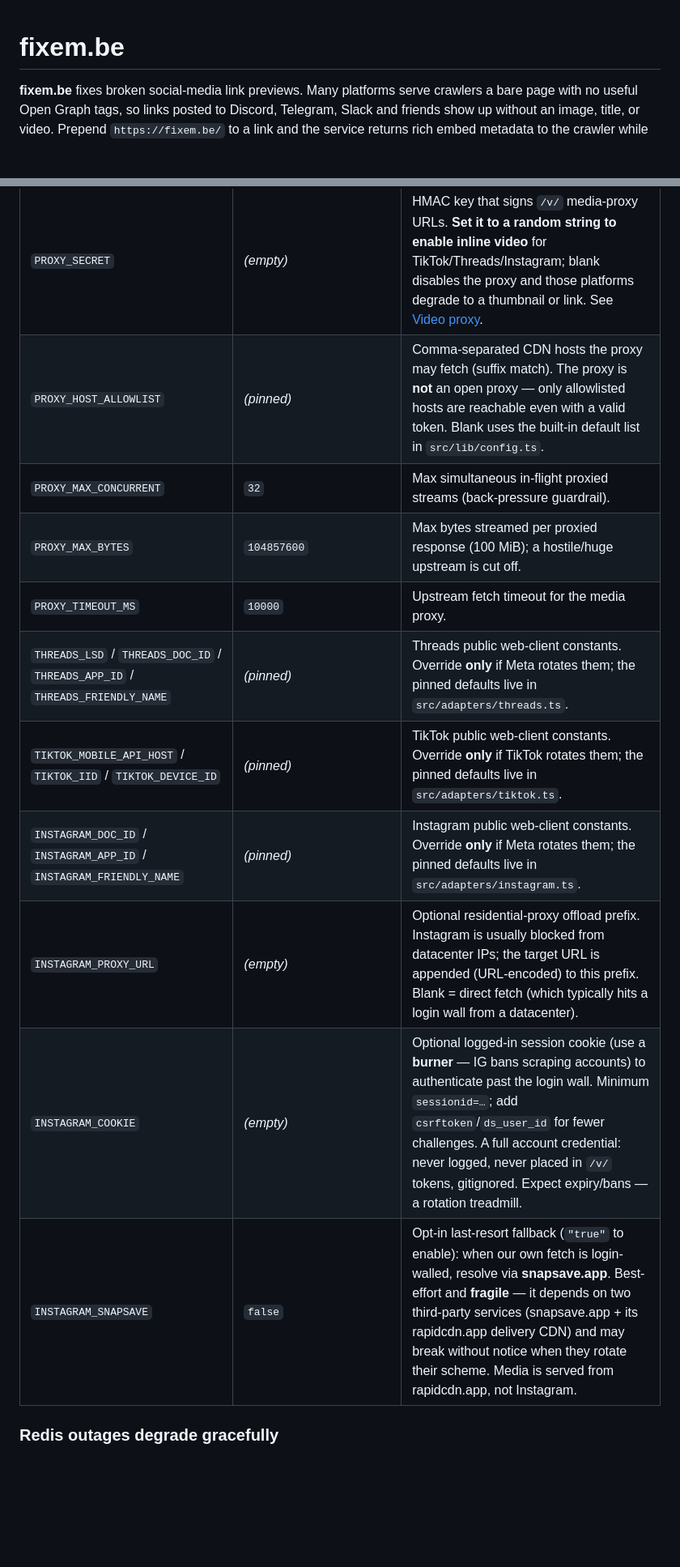
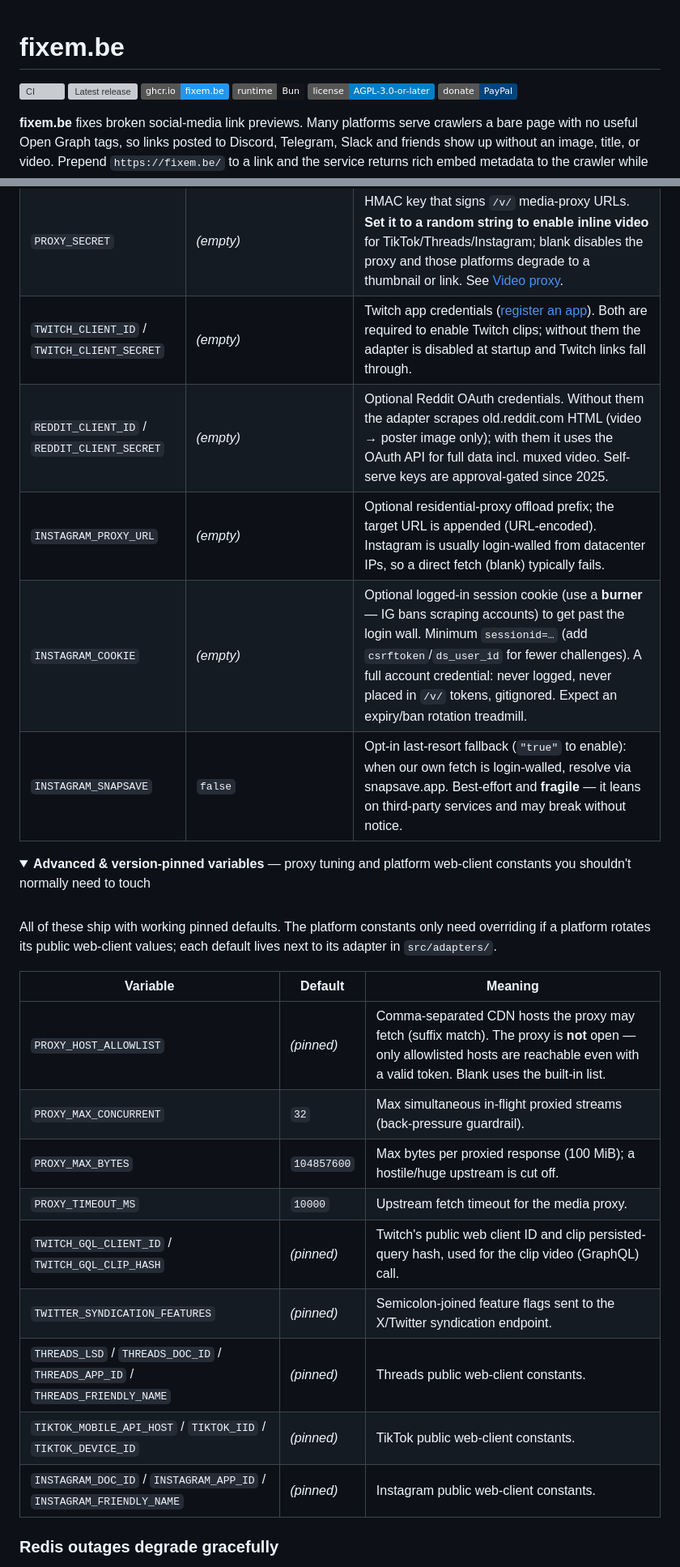
Before and after one commit to rickklaasboer/fixem.be, a Markdown page: README.md, 2 parts joined by grey strips. Shown at 81% size. Drawn GitHub-style; folded sections open; badges without logos; blank space fills up the shorter version; grey boxes are pictures that could not be loaded.

```diff
--- a/README.md
+++ b/README.md
@@ -1,4 +1,11 @@
 # fixem.be
+
+[![CI](https://github.com/rickklaasboer/fixem.be/actions/workflows/ci.yml/badge.svg)](https://github.com/rickklaasboer/fixem.be/actions/workflows/ci.yml)
+[![Latest release](https://img.shields.io/github/v/release/rickklaasboer/fixem.be?sort=semver&label=release)](https://github.com/rickklaasboer/fixem.be/releases)
+[![Container image](https://img.shields.io/badge/ghcr.io-fixem.be-2496ED?logo=docker&logoColor=white)](https://github.com/rickklaasboer/fixem.be/pkgs/container/fixem.be)
+[![Runtime: Bun](https://img.shields.io/badge/runtime-Bun-14151A?logo=bun&logoColor=white)](https://bun.sh)
+[![License: AGPL-3.0-or-later](https://img.shields.io/badge/license-AGPL--3.0--or--later-blue.svg)](LICENSE)
+[![Donate](https://img.shields.io/badge/donate-PayPal-00457C?logo=paypal&logoColor=white)](https://www.paypal.com/paypalme/rickklaasboer)
 
 **fixem.be** fixes broken social-media link previews. Many platforms serve
 crawlers a bare page with no useful Open Graph tags, so links posted to Discord,
@@ -159,14 +160,32 @@ and edit as needed; every value has a sane default (see `src/lib/config.ts`).
 | `PROXY_SECRET` | *(empty)* | HMAC key that signs `/v/` media-proxy URLs. **Set it to a random string to enable inline video** for TikTok/Threads/Instagram; blank disables the proxy and those platforms degrade to a thumbnail or link. See [Video proxy](#video-proxy). |
-| `PROXY_HOST_ALLOWLIST` | *(pinned)* | Comma-separated CDN hosts the proxy may fetch (suffix match). The proxy is **not** an open proxy — only allowlisted hosts are reachable even with a valid token. Blank uses the built-in default list in `src/lib/config.ts`. |
+| `TWITCH_CLIENT_ID` / `TWITCH_CLIENT_SECRET` | *(empty)* | Twitch app credentials ([register an app](https://dev.twitch.tv/console)). Both are required to enable Twitch clips; without them the adapter is disabled at startup and Twitch links fall through. |
+| `REDDIT_CLIENT_ID` / `REDDIT_CLIENT_SECRET` | *(empty)* | Optional Reddit OAuth credentials. Without them the adapter scrapes old.reddit.com HTML (video → poster image only); with them it uses the OAuth API for full data incl. muxed video. Self-serve keys are approval-gated since 2025. |
+| `INSTAGRAM_PROXY_URL` | *(empty)* | Optional residential-proxy offload prefix; the target URL is appended (URL-encoded). Instagram is usually login-walled from datacenter IPs, so a direct fetch (blank) typically fails. |
+| `INSTAGRAM_COOKIE` | *(empty)* | Optional logged-in session cookie (use a **burner** — IG bans scraping accounts) to get past the login wall. Minimum `sessionid=…` (add `csrftoken`/`ds_user_id` for fewer challenges). A full account credential: never logged, never placed in `/v/` tokens, gitignored. Expect an expiry/ban rotation treadmill. |
+| `INSTAGRAM_SNAPSAVE` | `false` | Opt-in last-resort fallback (`"true"` to enable): when our own fetch is login-walled, resolve via snapsave.app. Best-effort and **fragile** — it leans on third-party services and may break without notice. |
+
+<details>
+<summary><strong>Advanced &amp; version-pinned variables</strong> — proxy tuning and platform web-client constants you shouldn't normally need to touch</summary>
+
+<br>
+
+All of these ship with working pinned defaults. The platform constants only need
+overriding if a platform rotates its public web-client values; each default
+lives next to its adapter in `src/adapters/`.
+
+| Variable | Default | Meaning |
+|---|---|---|
+| `PROXY_HOST_ALLOWLIST` | *(pinned)* | Comma-separated CDN hosts the proxy may fetch (suffix match). The proxy is **not** open — only allowlisted hosts are reachable even with a valid token. Blank uses the built-in list. |
 | `PROXY_MAX_CONCURRENT` | `32` | Max simultaneous in-flight proxied streams (back-pressure guardrail). |
-| `PROXY_MAX_BYTES` | `104857600` | Max bytes streamed per proxied response (100 MiB); a hostile/huge upstream is cut off. |
+| `PROXY_MAX_BYTES` | `104857600` | Max bytes per proxied response (100 MiB); a hostile/huge upstream is cut off. |
 | `PROXY_TIMEOUT_MS` | `10000` | Upstream fetch timeout for the media proxy. |
-| `THREADS_LSD` / `THREADS_DOC_ID` / `THREADS_APP_ID` / `THREADS_FRIENDLY_NAME` | *(pinned)* | Threads public web-client constants. Override **only** if Meta rotates them; the pinned defaults live in `src/adapters/threads.ts`. |
-| `TIKTOK_MOBILE_API_HOST` / `TIKTOK_IID` / `TIKTOK_DEVICE_ID` | *(pinned)* | TikTok public web-client constants. Override **only** if TikTok rotates them; the pinned defaults live in `src/adapters/tiktok.ts`. |
-| `INSTAGRAM_DOC_ID` / `INSTAGRAM_APP_ID` / `INSTAGRAM_FRIENDLY_NAME` | *(pinned)* | Instagram public web-client constants. Override **only** if Meta rotates them; the pinned defaults live in `src/adapters/instagram.ts`. |
-| `INSTAGRAM_PROXY_URL` | *(empty)* | Optional residential-proxy offload prefix. Instagram is usually blocked from datacenter IPs; the target URL is appended (URL-encoded) to this prefix. Blank = direct fetch (which typically hits a login wall from a datacenter). |
-| `INSTAGRAM_COOKIE` | *(empty)* | Optional logged-in session cookie (use a **burner** — IG bans scraping accounts) to authenticate past the login wall. Minimum `sessionid=…`; add `csrftoken`/`ds_user_id` for fewer challenges. A full account credential: never logged, never placed in `/v/` tokens, gitignored. Expect expiry/bans — a rotation treadmill. |
-| `INSTAGRAM_SNAPSAVE` | `false` | Opt-in last-resort fallback (`"true"` to enable): when our own fetch is login-walled, resolve via **snapsave.app**. Best-effort and **fragile** — it depends on two third-party services (snapsave.app + its rapidcdn.app delivery CDN) and may break without notice when they rotate their scheme. Media is served from rapidcdn.app, not Instagram. |
+| `TWITCH_GQL_CLIENT_ID` / `TWITCH_GQL_CLIP_HASH` | *(pinned)* | Twitch's public web client ID and clip persisted-query hash, used for the clip video (GraphQL) call. |
+| `TWITTER_SYNDICATION_FEATURES` | *(pinned)* | Semicolon-joined feature flags sent to the X/Twitter syndication endpoint. |
+| `THREADS_LSD` / `THREADS_DOC_ID` / `THREADS_APP_ID` / `THREADS_FRIENDLY_NAME` | *(pinned)* | Threads public web-client constants. |
+| `TIKTOK_MOBILE_API_HOST` / `TIKTOK_IID` / `TIKTOK_DEVICE_ID` | *(pinned)* | TikTok public web-client constants. |
+| `INSTAGRAM_DOC_ID` / `INSTAGRAM_APP_ID` / `INSTAGRAM_FRIENDLY_NAME` | *(pinned)* | Instagram public web-client constants. |
+
+</details>
 
 ### Redis outages degrade gracefully
 
```
Also changed, not shown: other parts of README.md (+36 -40 lines).
